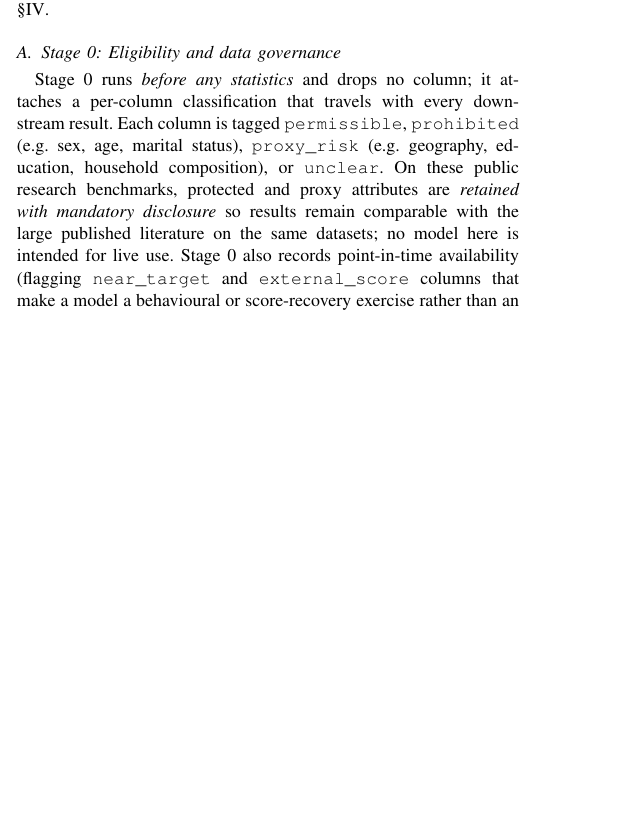
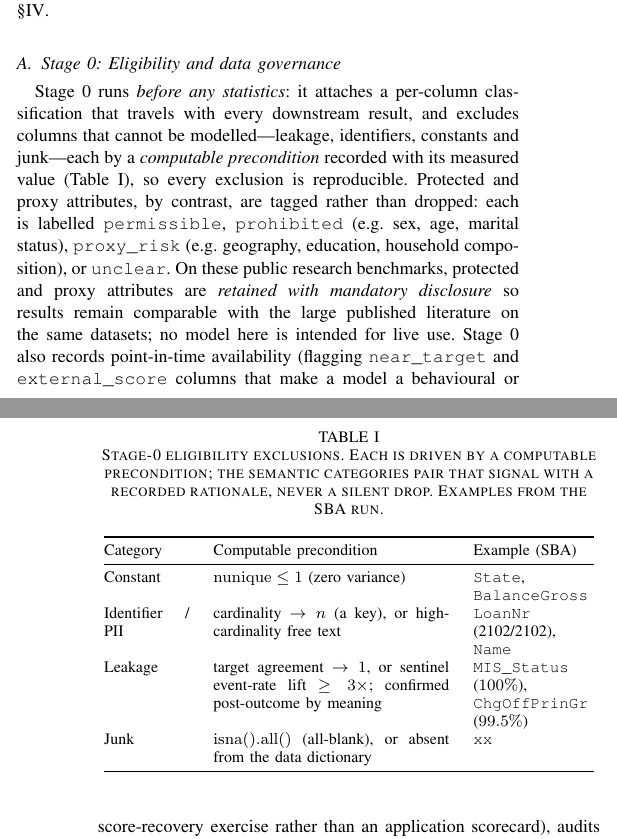
Before and after one commit to raviphdm23-a11y/banking-credit-risk, a LaTeX paper (paper analysis/draft one/latex paper/main.tex): part of one column of page 2 of 8 before the commit and two parts of the columns of pages 2 and 3 of 8 after it, the two joined at a grey line, cut so that both start at the same text, the shorter picture padded with empty space. The pictures show the PDF file paper analysis/draft one/latex paper/main.pdf that the author committed with the source.

Commit message:
Document the G0 eligibility-exclusion taxonomy (computable preconditions)
Formalize how Stage 0 / Gate G0 decides leakage / identifier / constant / junk
exclusions, in both the methods and the paper:
- METHODOLOGY.md: new section 3.7 with the taxonomy table (category -> computable
  precondition + judgement component + examples) and "how it is computed" note —
  constant (nunique<=1), identifier (cardinality->n), leakage (target agreement->1
  or sentinel lift>=3x, confirmed post-outcome by meaning), junk (isna().all() or
  undocumented). Deterministic tests need no judgement; semantic calls pair the
  measured value with a recorded rationale.
- AEGIS_GOVERNANCE.md: G0 gate row now references the taxonomy.
- Paper: reworded the Stage-0 opening (it no longer claims "drops no column") and
  added Table (Stage-0 eligibility exclusions) with SBA examples.

Grounded in the SBA run (MIS_Status 100% = label; ChgOffPrinGr/ChgOffDate 99.5%;
LoanNr 2102/2102; State/BalanceGross constant; xx undocumented). Paper 8 pages,
compiles clean.

Co-Authored-By: Claude Opus 4.8 <noreply@anthropic.com>
Claude-Session: https://claude.ai/code/session_01DUkZiWoro5LxK1JacWsjJe

```diff
--- a/paper analysis/draft one/latex paper/main.tex
+++ b/paper analysis/draft one/latex paper/main.tex
@@ -281,8 +281,11 @@ tolerance $\tau{=}0.05$; level $\alpha{=}0.05$; confirmation threshold $c{=}0.80
 \end{algorithm}
 
 \subsection{Stage~0: Eligibility and data governance}
-Stage~0 runs \emph{before any statistics} and drops no column; it attaches a per-column
-classification that travels with every downstream result. Each column is tagged
+Stage~0 runs \emph{before any statistics}: it attaches a per-column classification that travels
+with every downstream result, and excludes columns that cannot be modelled---leakage,
+identifiers, constants and junk---each by a \emph{computable precondition} recorded with its
+measured value (Table~\ref{tab:g0excl}), so every exclusion is reproducible. Protected and proxy
+attributes, by contrast, are tagged rather than dropped: each is labelled
 \texttt{permissible}, \texttt{prohibited} (e.g.\ sex, age, marital status), \texttt{proxy\_risk}
 (e.g.\ geography, education, household composition), or \texttt{unclear}. On these public
 research benchmarks, protected and proxy attributes are \emph{retained with mandatory
@@ -293,6 +296,25 @@ model a behavioural or score-recovery exercise rather than an application scorec
 sentinel codes and shared missingness for leakage, notes the accept-only sampling that
 truncates feature distributions \cite{handhenley1997}, and declares \emph{mandatory} columns
 and a missingness policy that are enforced only at scoring (\S\ref{sec:sharp}-F).
+
+\begin{table}[!t]
+\centering
+\caption{Stage-0 eligibility exclusions. Each is driven by a computable precondition; the
+semantic categories pair that signal with a recorded rationale, never a silent drop. Examples
+from the SBA run.}
+\label{tab:g0excl}
+\footnotesize
+\begin{tabular}{@{}p{0.17\linewidth}p{0.47\linewidth}p{0.24\linewidth}@{}}
+\toprule
+Category & Computable precondition & Example (SBA) \\
+\midrule
+Constant & $\mathrm{nunique}\le1$ (zero variance) & \texttt{State}, \texttt{BalanceGross} \\
+Identifier / PII & cardinality $\to n$ (a key), or high-cardinality free text & \texttt{LoanNr} (2102/2102), \texttt{Name} \\
+Leakage & target agreement $\to 1$, or sentinel event-rate lift $\ge 3\times$; confirmed post-outcome by meaning & \texttt{MIS\_Status} ($100\%$), \texttt{ChgOffPrinGr} ($99.5\%$) \\
+Junk & $\mathrm{isna().all()}$ (all-blank), or absent from the data dictionary & \texttt{xx} \\
+\bottomrule
+\end{tabular}
+\end{table}
 
 \subsection{Stage~1: Univariate screening}
 Information Value (IV) is the single a-priori screen, at the conventional
```
Also changed, not shown: paper analysis/draft one/AEGIS_GOVERNANCE.md (+1 -1 lines), paper analysis/draft one/METHODOLOGY.md (+24 -0 lines), paper analysis/draft one/latex paper/main.pdf.
